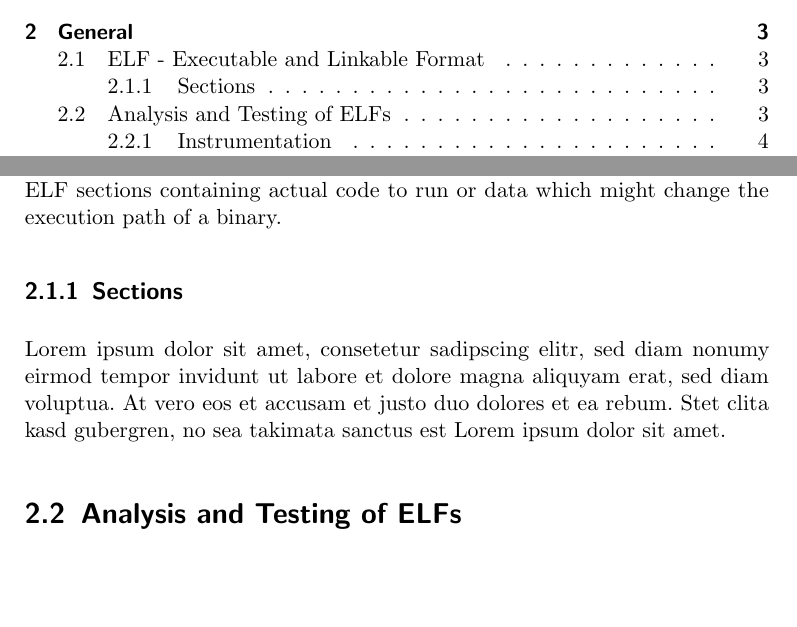
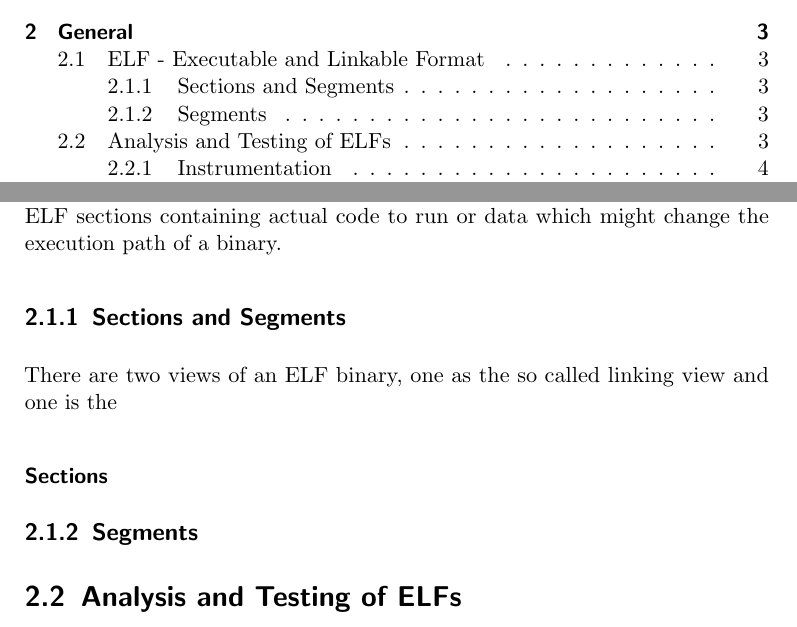
Before and after one commit to sigttou/db_master_thesis, a LaTeX thesis (thesis/main.tex, which reads thesis/general.tex): two parts of pages 9 and 17 of 29, joined at a grey line, cut so that both start at the same text, the shorter picture padded with empty space. Compiled offline with pdfLaTeX; an older LaTeX class or package is replaced by its successor.

Commit message:
ADD: Sections, Segments

```diff
--- a/thesis/general.tex
+++ b/thesis/general.tex
@@ -13,12 +13,14 @@ The assembler and linker create the elf files. For our work, we need to look at
 ELF sections containing actual code to run or data which might change the
 execution path of a binary.
 
-\subsection{Sections}
+\subsection{Sections and Segments}
 
-Lorem ipsum dolor sit amet, consetetur sadipscing elitr, sed diam nonumy eirmod
-tempor invidunt ut labore et dolore magna aliquyam erat, sed diam voluptua. At
-vero eos et accusam et justo duo dolores et ea rebum. Stet clita kasd gubergren,
-no sea takimata sanctus est Lorem ipsum dolor sit amet.
+There are two views of an ELF binary, one as the so called linking view and one
+is the
+
+\subsubsection{Sections}
+
+\subsection{Segments}
 
 \section{Analysis and Testing of ELFs}
 
```
